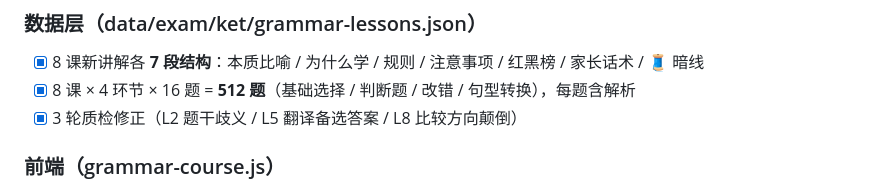
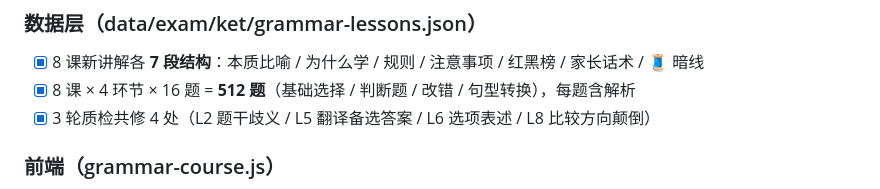
Before and after one commit to jeromechen01/adventure-english, a Markdown page: CHECKLIST.md, the part around the change. Rendered like a GitHub page.

Commit message:
CHECKLIST修正: V0.6质检实为4处(补L6选项表述)
Co-Authored-By: Claude Fable 5 <noreply@anthropic.com>

```diff
--- a/CHECKLIST.md
+++ b/CHECKLIST.md
@@ -158,7 +158,7 @@
 ### 数据层（data/exam/ket/grammar-lessons.json）
 - [x] 8 课新讲解各 **7 段结构**：本质比喻 / 为什么学 / 规则 / 注意事项 / 红黑榜 / 家长话术 / 🧵 暗线
 - [x] 8 课 × 4 环节 × 16 题 = **512 题**（基础选择 / 判断题 / 改错 / 句型转换），每题含解析
-- [x] 3 轮质检修正（L2 题干歧义 / L5 翻译备选答案 / L8 比较方向颠倒）
+- [x] 3 轮质检共修 4 处（L2 题干歧义 / L5 翻译备选答案 / L6 选项表述 / L8 比较方向颠倒）
 
 ### 前端（grammar-course.js）
 - [x] 新讲解七段式渲染；四环节闯练：洗牌选项 + 判断题 + 改错 + 转换 + 错题重练 + 环节解锁
```
